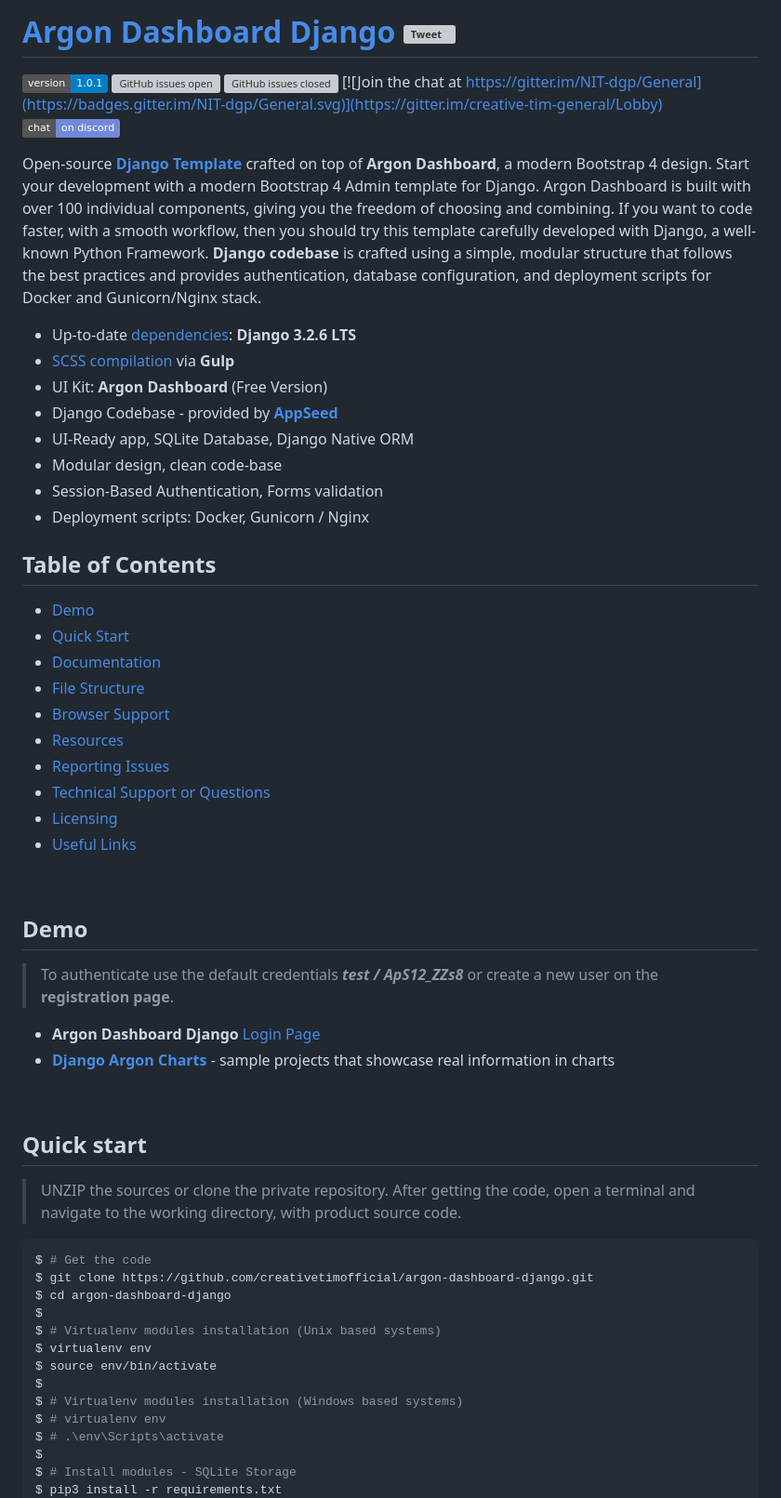
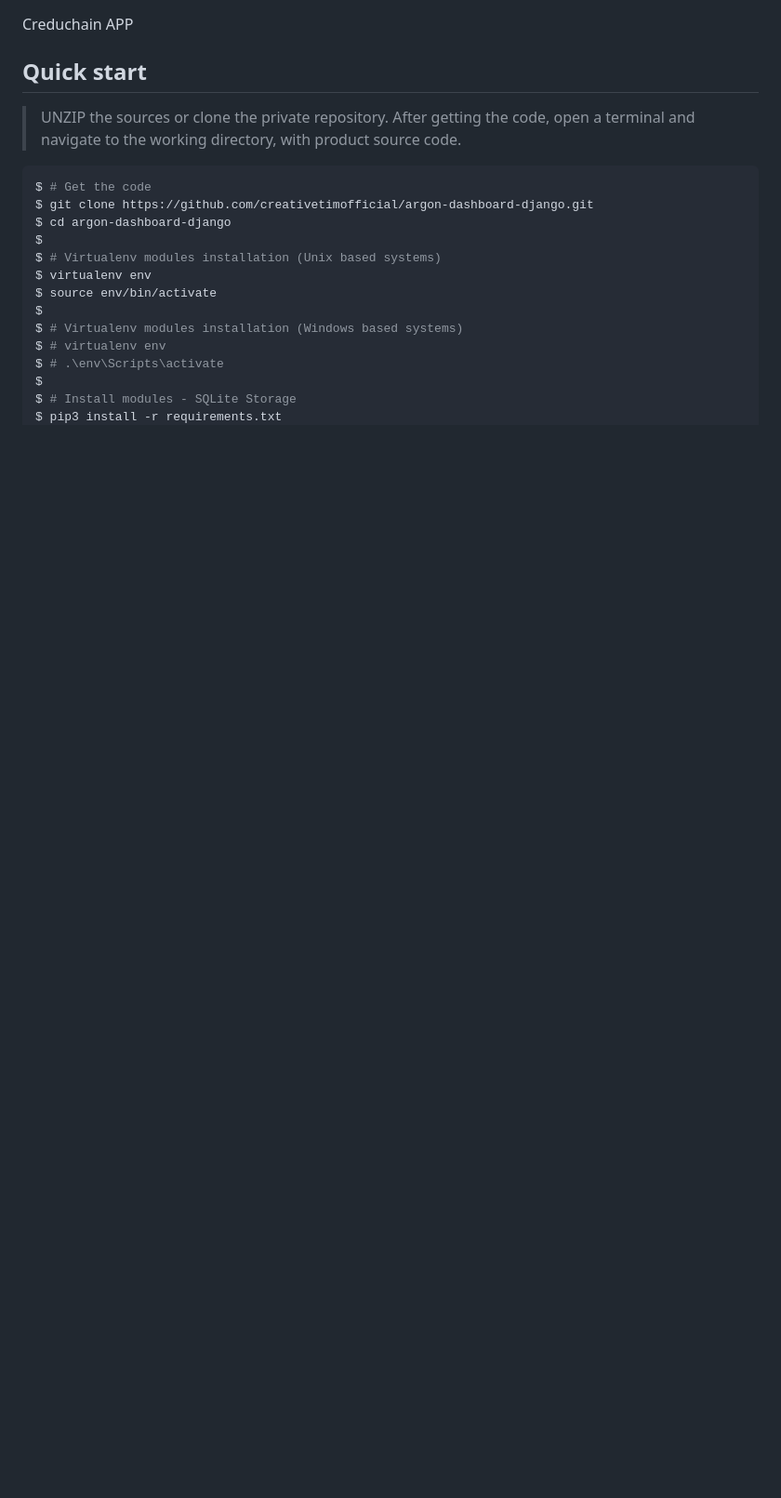
Before and after one commit to bluehat8/Creduchain-app, a Markdown page: README.md, the part around the change. Shown at 93% size. Drawn GitHub-style; badges without logos; blank space fills up the shorter version; grey boxes are pictures that could not be loaded.

```diff
--- a/README.md
+++ b/README.md
@@ -1,42 +1,4 @@
-# [Argon Dashboard Django](https://www.creative-tim.com/product/argon-dashboard-django) [![Tweet](https://img.shields.io/twitter/url/http/shields.io.svg?style=social&logo=twitter)](https://twitter.com/home?status=Material%20Dashboard,%20a%20free%20Material%20Bootstrap%204%20Admin%20Template%20%E2%9D%A4%EF%B8%8F%20https%3A//bit.ly/2Lyat1Y%20%23bootstrap%20%23material%20%23design%20%23developers%20%23freebie%20%20via%20%40CreativeTim)
-
- ![version](https://img.shields.io/badge/version-1.0.1-blue.svg) [![GitHub issues open](https://img.shields.io/github/issues/creativetimofficial/argon-dashboard-django.svg?maxAge=2592000)](https://github.com/creativetimofficial/argon-dashboard-django/issues?q=is%3Aopen+is%3Aissue) [![GitHub issues closed](https://img.shields.io/github/issues-closed-raw/creativetimofficial/argon-dashboard-django.svg?maxAge=2592000)](https://github.com/creativetimofficial/argon-dashboard-django/issues?q=is%3Aissue+is%3Aclosed) [![Join the chat at https://gitter.im/NIT-dgp/General](https://badges.gitter.im/NIT-dgp/General.svg)](https://gitter.im/creative-tim-general/Lobby) [![Chat](https://img.shields.io/badge/chat-on%20discord-7289da.svg)](https://discord.gg/E4aHAQy)
-
-Open-source **[Django Template](https://www.creative-tim.com/templates/django)** crafted on top of **Argon Dashboard**, a modern Bootstrap 4 design. Start your development with a modern Bootstrap 4 Admin template for Django. Argon Dashboard is built with over 100 individual components, giving you the freedom of choosing and combining. If you want to code faster, with a smooth workflow, then you should try this template carefully developed with Django, a well-known Python Framework. **Django codebase** is crafted using a simple, modular structure that follows the best practices and provides authentication, database configuration, and deployment scripts for Docker and Gunicorn/Nginx stack.
-
-- Up-to-date [dependencies](./requirements.txt): **Django 3.2.6 LTS**
-- [SCSS compilation](#recompile-css) via **Gulp**
-- UI Kit: **Argon Dashboard** (Free Version)
-- Django Codebase - provided by **[AppSeed](https://appseed.us/)**
-- UI-Ready app, SQLite Database, Django Native ORM
-- Modular design, clean code-base
-- Session-Based Authentication, Forms validation
-- Deployment scripts: Docker, Gunicorn / Nginx
-
-
-## Table of Contents
-
-* [Demo](#demo)
-* [Quick Start](#quick-start)
-* [Documentation](#documentation)
-* [File Structure](#file-structure)
-* [Browser Support](#browser-support)
-* [Resources](#resources)
-* [Reporting Issues](#reporting-issues)
-* [Technical Support or Questions](#technical-support-or-questions)
-* [Licensing](#licensing)
-* [Useful Links](#useful-links)
-
-<br />
-
-## Demo
-
-> To authenticate use the default credentials ***test / ApS12_ZZs8*** or create a new user on the **registration page**.
-
-- **Argon Dashboard Django** [Login Page](https://www.creative-tim.com/live/argon-dashboard-django)
-- **[Django Argon Charts](https://github.com/app-generator/django-argon-charts)** - sample projects that showcase real information in charts
-
-<br />
+Creduchain APP
 
 ## Quick start
 
```
